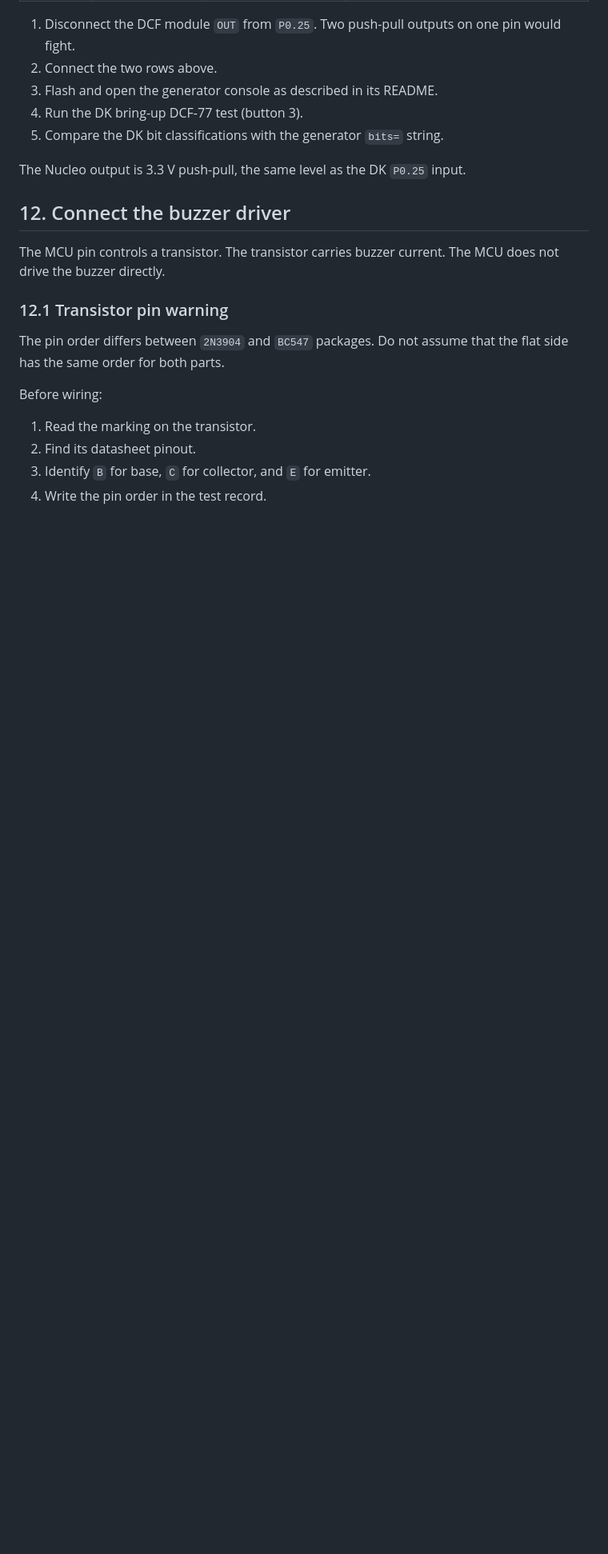
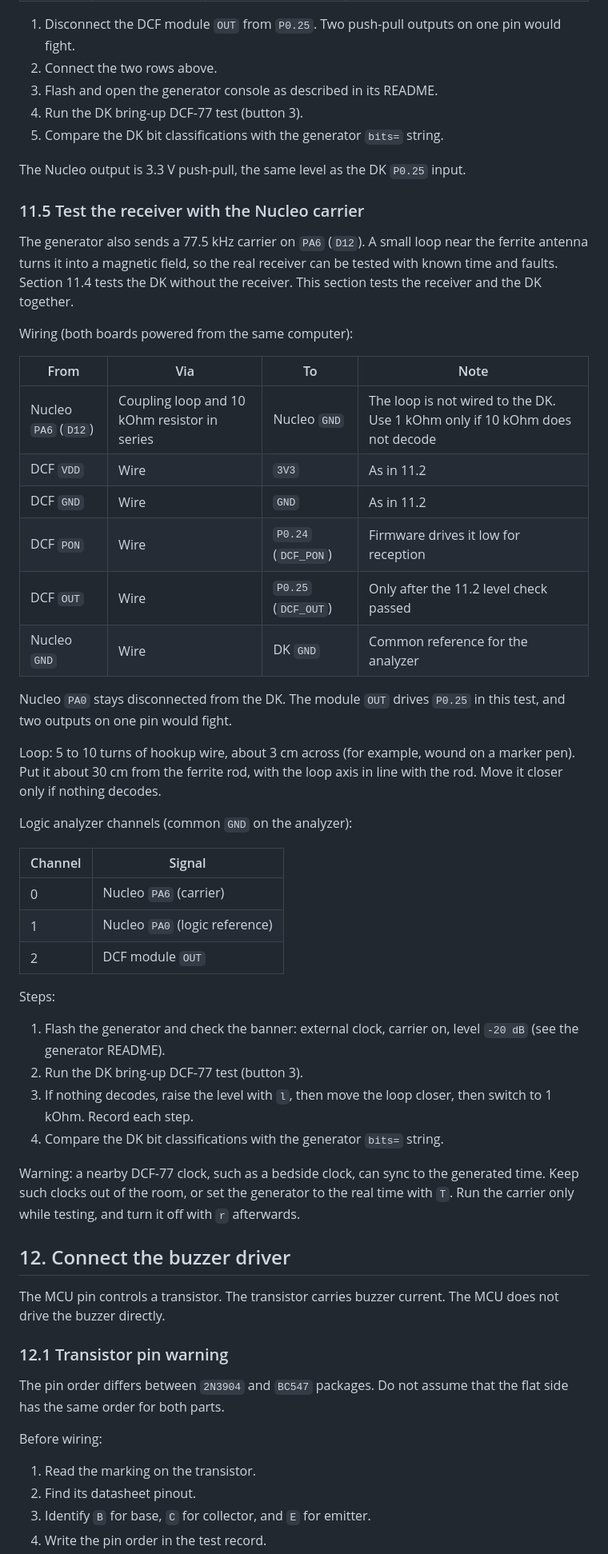
Before and after one commit to mikolajwojcicki/clock-project, a Markdown page: hardware/docs/breadboard-prototype-guide.md, the part around the change. Shown at 80% size. Drawn GitHub-style; blank space fills up the shorter version.

Commit message:
hardware: document over-the-air DCF receiver bench test
New guide subsection 11.5: Nucleo PA6 carrier drives a 5-10 turn loop
through 10 kOhm to Nucleo GND, placed about 30 cm from the ferrite rod
(axis in line). Module wired per 11.2 (PON P0.24, OUT P0.25); Nucleo
PA0 stays off the DK because module OUT drives P0.25. Analyzer map:
ch0 PA6, ch1 PA0, ch2 module OUT. Escalation order if no decode: level
(l), distance, then 1 kOhm. Warns about nearby DCF clocks syncing to the
generated time. Pins checked against section 6 and the generator README.

```diff
--- a/hardware/docs/breadboard-prototype-guide.md
+++ b/hardware/docs/breadboard-prototype-guide.md
@@ -729,6 +729,53 @@ Wiring (both boards powered from the same computer):
 
 The Nucleo output is 3.3 V push-pull, the same level as the DK `P0.25` input.
 
+### 11.5 Test the receiver with the Nucleo carrier
+
+The generator also sends a 77.5 kHz carrier on `PA6` (`D12`). A small loop
+near the ferrite antenna turns it into a magnetic field, so the real receiver
+can be tested with known time and faults. Section 11.4 tests the DK without
+the receiver. This section tests the receiver and the DK together.
+
+Wiring (both boards powered from the same computer):
+
+| From | Via | To | Note |
+| --- | --- | --- | --- |
+| Nucleo `PA6` (`D12`) | Coupling loop and 10 kOhm resistor in series | Nucleo `GND` | The loop is not wired to the DK. Use 1 kOhm only if 10 kOhm does not decode |
+| DCF `VDD` | Wire | `3V3` | As in 11.2 |
+| DCF `GND` | Wire | `GND` | As in 11.2 |
+| DCF `PON` | Wire | `P0.24` (`DCF_PON`) | Firmware drives it low for reception |
+| DCF `OUT` | Wire | `P0.25` (`DCF_OUT`) | Only after the 11.2 level check passed |
+| Nucleo `GND` | Wire | DK `GND` | Common reference for the analyzer |
+
+Nucleo `PA0` stays disconnected from the DK. The module `OUT` drives `P0.25`
+in this test, and two outputs on one pin would fight.
+
+Loop: 5 to 10 turns of hookup wire, about 3 cm across (for example, wound on a
+marker pen). Put it about 30 cm from the ferrite rod, with the loop axis in
+line with the rod. Move it closer only if nothing decodes.
+
+Logic analyzer channels (common `GND` on the analyzer):
+
+| Channel | Signal |
+| --- | --- |
+| 0 | Nucleo `PA6` (carrier) |
+| 1 | Nucleo `PA0` (logic reference) |
+| 2 | DCF module `OUT` |
+
+Steps:
+
+1. Flash the generator and check the banner: external clock, carrier on,
+   level `-20 dB` (see the generator README).
+2. Run the DK bring-up DCF-77 test (button 3).
+3. If nothing decodes, raise the level with `l`, then move the loop closer,
+   then switch to 1 kOhm. Record each step.
+4. Compare the DK bit classifications with the generator `bits=` string.
+
+Warning: a nearby DCF-77 clock, such as a bedside clock, can sync to the
+generated time. Keep such clocks out of the room, or set the generator to the
+real time with `T`. Run the carrier only while testing, and turn it off with
+`r` afterwards.
+
 ## 12. Connect the buzzer driver
 
 The MCU pin controls a transistor.
```
Also changed, not shown: 1 other file.
